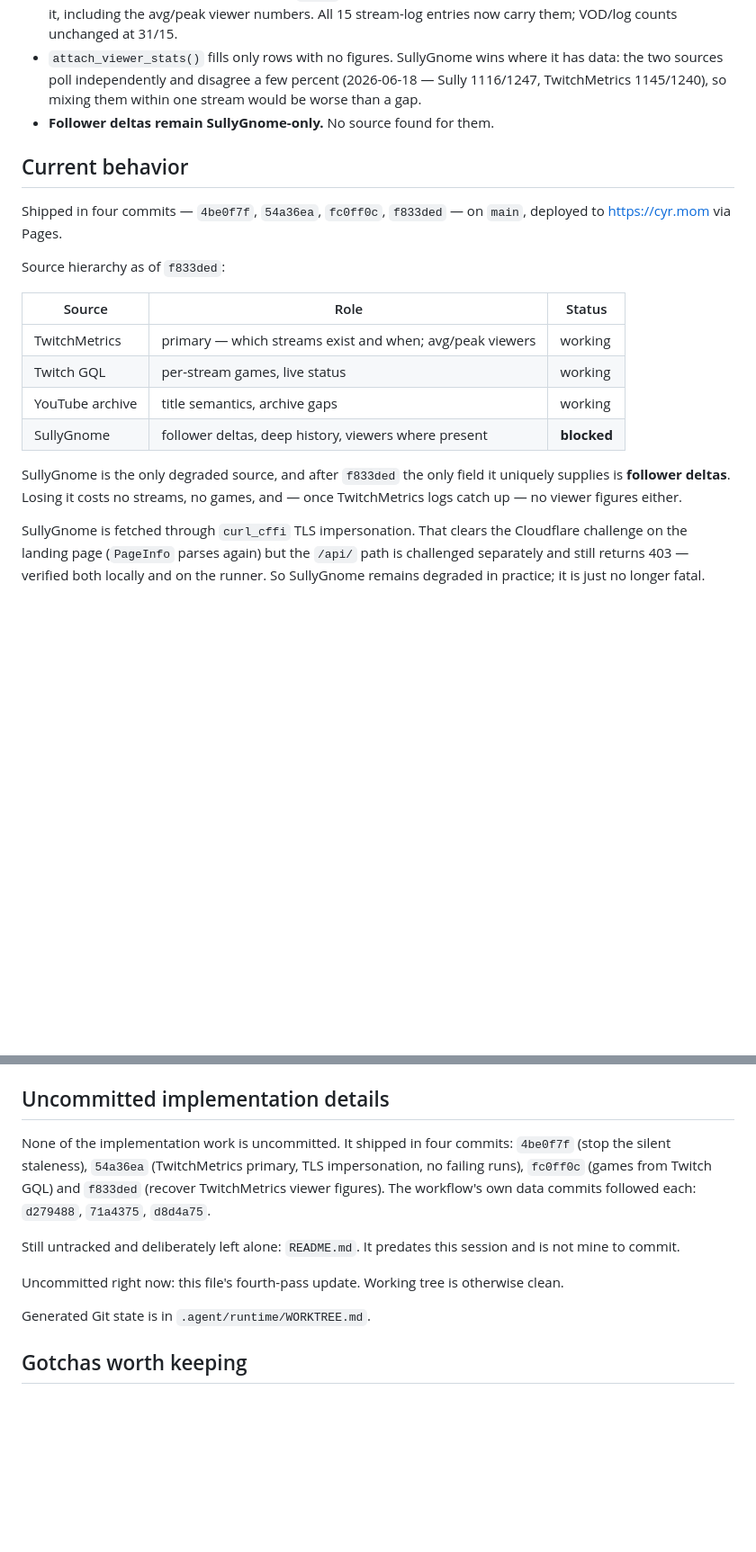
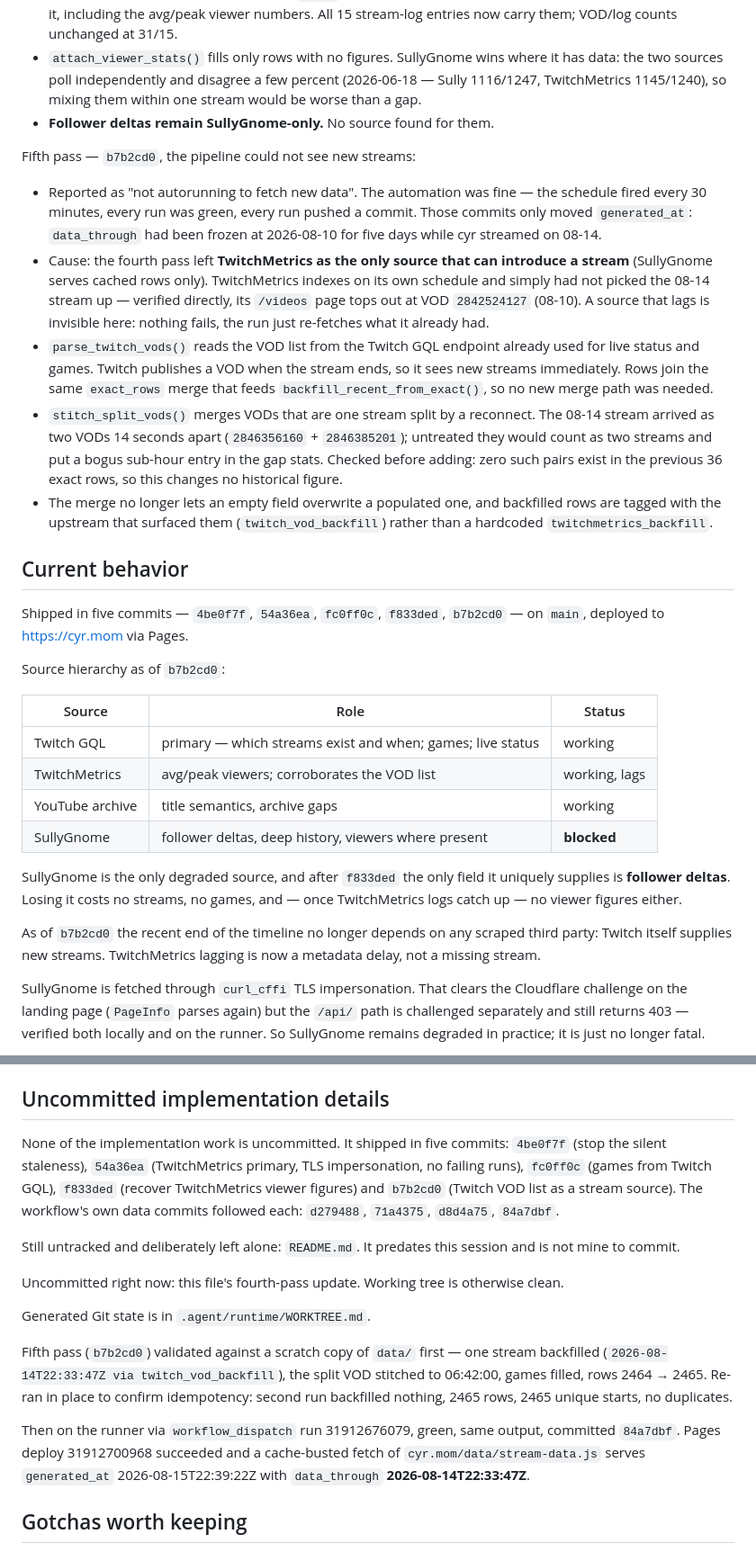
Before and after one commit to sardistic/cyr, a Markdown page: docs/agent/HANDOFF.md, 2 parts joined by grey strips. Shown at 90% size. Drawn GitHub-style; blank space fills up the shorter version.

```diff
--- a/docs/agent/HANDOFF.md
+++ b/docs/agent/HANDOFF.md
@@ -75,23 +75,52 @@ Fourth pass — `f833ded`, hunting the last SullyGnome-only fields:
   one stream would be worse than a gap.
 - **Follower deltas remain SullyGnome-only.** No source found for them.
 
+Fifth pass — `b7b2cd0`, the pipeline could not see new streams:
+
+- Reported as "not autorunning to fetch new data". The automation was fine —
+  the schedule fired every 30 minutes, every run was green, every run pushed a
+  commit. Those commits only moved `generated_at`: `data_through` had been
+  frozen at 2026-08-10 for five days while cyr streamed on 08-14.
+- Cause: the fourth pass left **TwitchMetrics as the only source that can
+  introduce a stream** (SullyGnome serves cached rows only). TwitchMetrics
+  indexes on its own schedule and simply had not picked the 08-14 stream up —
+  verified directly, its `/videos` page tops out at VOD `2842524127` (08-10).
+  A source that lags is invisible here: nothing fails, the run just re-fetches
+  what it already had.
+- `parse_twitch_vods()` reads the VOD list from the Twitch GQL endpoint already
+  used for live status and games. Twitch publishes a VOD when the stream ends,
+  so it sees new streams immediately. Rows join the same `exact_rows` merge that
+  feeds `backfill_recent_from_exact()`, so no new merge path was needed.
+- `stitch_split_vods()` merges VODs that are one stream split by a reconnect.
+  The 08-14 stream arrived as two VODs 14 seconds apart (`2846356160` +
+  `2846385201`); untreated they would count as two streams and put a bogus
+  sub-hour entry in the gap stats. Checked before adding: zero such pairs exist
+  in the previous 36 exact rows, so this changes no historical figure.
+- The merge no longer lets an empty field overwrite a populated one, and
+  backfilled rows are tagged with the upstream that surfaced them
+  (`twitch_vod_backfill`) rather than a hardcoded `twitchmetrics_backfill`.
+
 ## Current behavior
 
-Shipped in four commits — `4be0f7f`, `54a36ea`, `fc0ff0c`, `f833ded` — on
-`main`, deployed to https://cyr.mom via Pages.
+Shipped in five commits — `4be0f7f`, `54a36ea`, `fc0ff0c`, `f833ded`,
+`b7b2cd0` — on `main`, deployed to https://cyr.mom via Pages.
 
-Source hierarchy as of `f833ded`:
+Source hierarchy as of `b7b2cd0`:
 
 | Source | Role | Status |
 | --- | --- | --- |
-| TwitchMetrics | primary — which streams exist and when; avg/peak viewers | working |
-| Twitch GQL | per-stream games, live status | working |
+| Twitch GQL | primary — which streams exist and when; games; live status | working |
+| TwitchMetrics | avg/peak viewers; corroborates the VOD list | working, lags |
 | YouTube archive | title semantics, archive gaps | working |
 | SullyGnome | follower deltas, deep history, viewers where present | **blocked** |
 
 SullyGnome is the only degraded source, and after `f833ded` the only field it
 uniquely supplies is **follower deltas**. Losing it costs no streams, no games,
 and — once TwitchMetrics logs catch up — no viewer figures either.
+
+As of `b7b2cd0` the recent end of the timeline no longer depends on any scraped
+third party: Twitch itself supplies new streams. TwitchMetrics lagging is now a
+metadata delay, not a missing stream.
 
 SullyGnome is fetched through `curl_cffi` TLS impersonation. That clears the
 Cloudflare challenge on the landing page (`PageInfo` parses again) but the
@@ -201,11 +230,12 @@ three rows and re-running `attach_viewer_stats()` refilled all three.
 
 ## Uncommitted implementation details
 
-None of the implementation work is uncommitted. It shipped in four commits:
+None of the implementation work is uncommitted. It shipped in five commits:
 `4be0f7f` (stop the silent staleness), `54a36ea` (TwitchMetrics primary, TLS
-impersonation, no failing runs), `fc0ff0c` (games from Twitch GQL) and `f833ded`
-(recover TwitchMetrics viewer figures). The workflow's own data commits followed
-each: `d279488`, `71a4375`, `d8d4a75`.
+impersonation, no failing runs), `fc0ff0c` (games from Twitch GQL), `f833ded`
+(recover TwitchMetrics viewer figures) and `b7b2cd0` (Twitch VOD list as a
+stream source). The workflow's own data commits followed each: `d279488`,
+`71a4375`, `d8d4a75`, `84a7dbf`.
 
 Still untracked and deliberately left alone: `README.md`. It predates this
 session and is not mine to commit.
@@ -214,6 +244,17 @@ Uncommitted right now: this file's fourth-pass update. Working tree is otherwise
 clean.
 
 Generated Git state is in `.agent/runtime/WORKTREE.md`.
+
+Fifth pass (`b7b2cd0`) validated against a scratch copy of `data/` first — one
+stream backfilled (`2026-08-14T22:33:47Z via twitch_vod_backfill`), the split
+VOD stitched to 06:42:00, games filled, rows 2464 → 2465. Re-ran in place to
+confirm idempotency: second run backfilled nothing, 2465 rows, 2465 unique
+starts, no duplicates.
+
+Then on the runner via `workflow_dispatch` run 31912676079, green, same output,
+committed `84a7dbf`. Pages deploy 31912700968 succeeded and a cache-busted fetch
+of `cyr.mom/data/stream-data.js` serves `generated_at` 2026-08-15T22:39:22Z with
+`data_through` **2026-08-14T22:33:47Z**.
 
 ## Gotchas worth keeping
 
```
Also changed, not shown: other parts of docs/agent/HANDOFF.md (+43 -30 lines).
